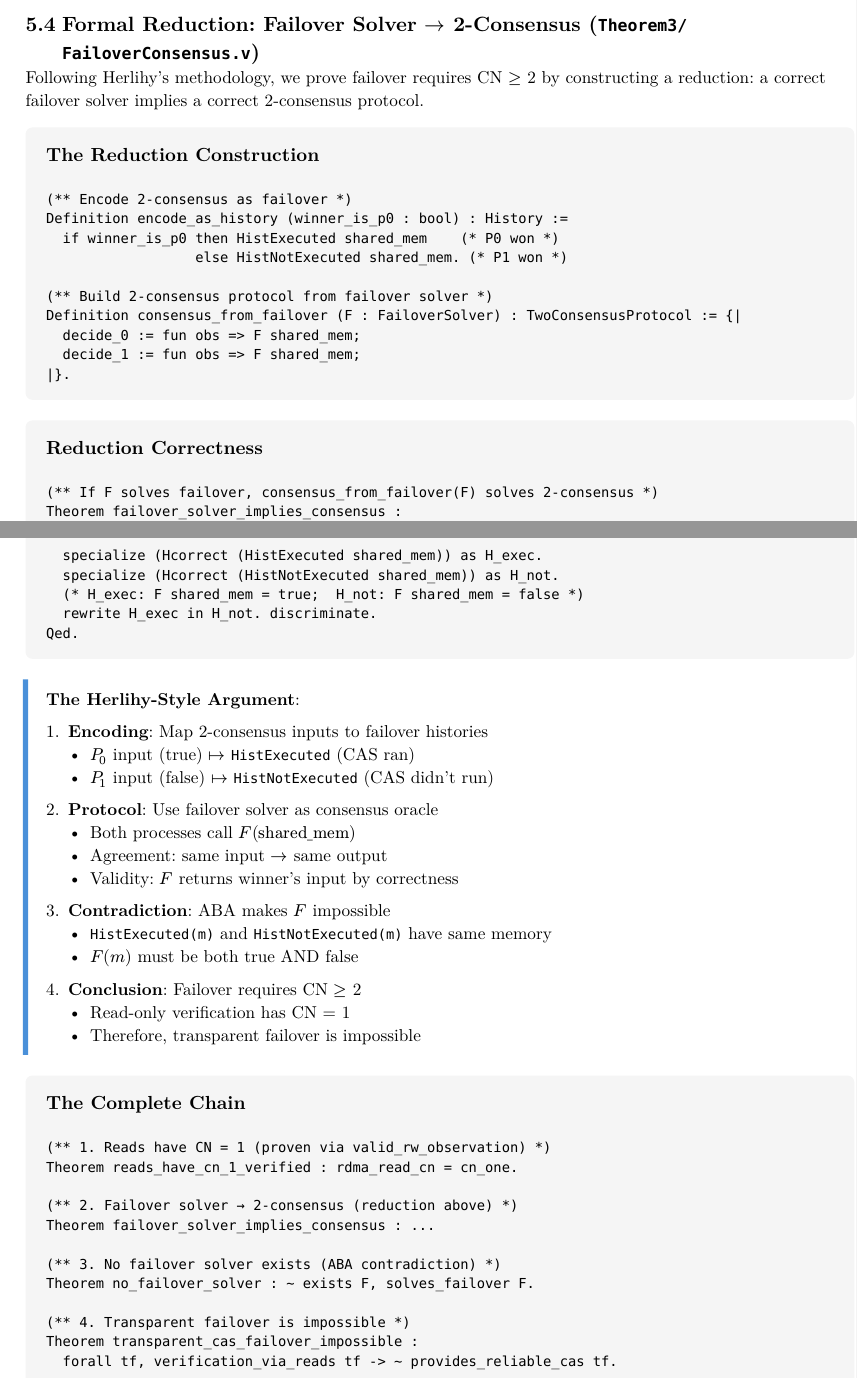
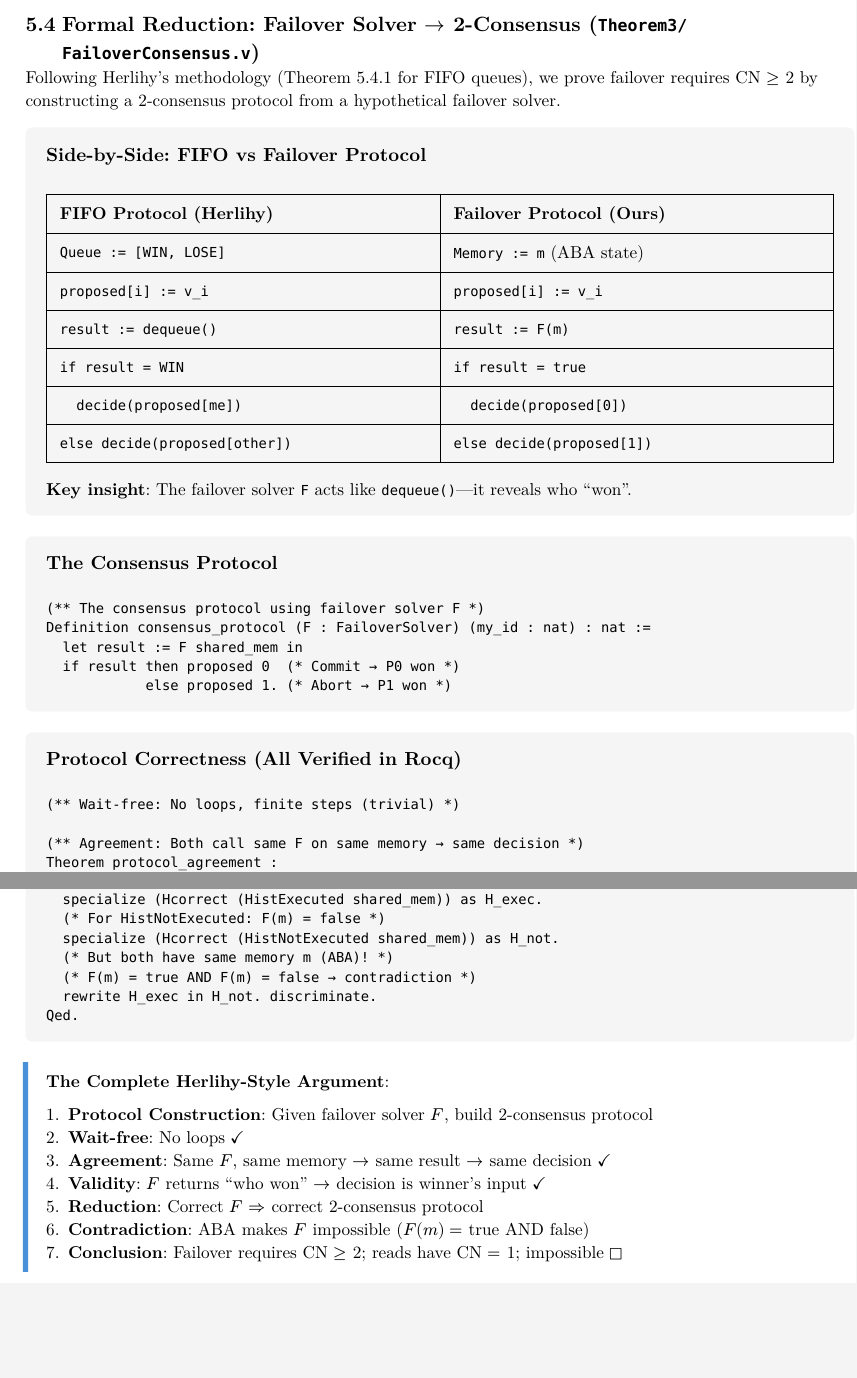
Before and after one commit to taooceros/shift-verification, a Typst document (proof_specs.typ): two parts of pages 13 and 14 of 15, joined at a grey line, cut so that both start at the same text, the shorter picture padded with empty space. The pictures show the PDF file proof_specs.pdf that the author committed with the source.

Commit message:
Update proof_specs with Herlihy-style side-by-side comparison
- Add side-by-side table comparing FIFO protocol (Herlihy) with
  Failover protocol (ours)
- Show explicit protocol construction with consensus_protocol function
- Include verified theorems: protocol_agreement, protocol_validity
- Add complete Herlihy-style argument summary with checkmarks

Co-Authored-By: Claude Opus 4.5 <noreply@anthropic.com>

````diff
--- a/proof_specs.typ
+++ b/proof_specs.typ
@@ -749,29 +749,38 @@ The consensus numbers are not mere definitions---they are _proven_ via the obser
 
 == Formal Reduction: Failover Solver $arrow.r$ 2-Consensus (`Theorem3/FailoverConsensus.v`)
 
-Following Herlihy's methodology, we prove failover requires CN $>=$ 2 by constructing a reduction: a correct failover solver implies a correct 2-consensus protocol.
+Following Herlihy's methodology (Theorem 5.4.1 for FIFO queues), we prove failover requires CN $>=$ 2 by constructing a 2-consensus protocol from a hypothetical failover solver.
 
-#spec-box("The Reduction Construction")[
+#spec-box("Side-by-Side: FIFO vs Failover Protocol")[
+  #table(
+    columns: (1fr, 1fr),
+    inset: 8pt,
+    stroke: 0.5pt,
+    [*FIFO Protocol (Herlihy)*], [*Failover Protocol (Ours)*],
+    [`Queue := [WIN, LOSE]`], [`Memory := m` (ABA state)],
+    [`proposed[i] := v_i`], [`proposed[i] := v_i`],
+    [`result := dequeue()`], [`result := F(m)`],
+    [`if result = WIN`], [`if result = true`],
+    [`  decide(proposed[me])`], [`  decide(proposed[0])`],
+    [`else decide(proposed[other])`], [`else decide(proposed[1])`],
+  )
+
+  *Key insight*: The failover solver `F` acts like `dequeue()`---it reveals who "won".
+]
+
+#spec-box("The Consensus Protocol")[
   ```coq
-  (** Encode 2-consensus as failover *)
-  Definition encode_as_history (winner_is_p0 : bool) : History :=
-    if winner_is_p0 then HistExecuted shared_mem    (* P0 won *)
-                    else HistNotExecuted shared_mem. (* P1 won *)
-
-  (** Build 2-consensus protocol from failover solver *)
-  Definition consensus_from_failover (F : FailoverSolver) : TwoConsensusProtocol := {|
-    decide_0 := fun obs => F shared_mem;
-    decide_1 := fun obs => F shared_mem;
-  |}.
+  (** The consensus protocol using failover solver F *)
+  Definition consensus_protocol (F : FailoverSolver) (my_id : nat) : nat :=
+    let result := F shared_mem in
+    if result then proposed 0  (* Commit → P0 won *)
+              else proposed 1. (* Abort → P1 won *)
   ```
 ]
 
-#spec-box("Reduction Correctness")[
+#spec-box("Protocol Correctness (All Verified in Rocq)")[
   ```coq
-  (** If F solves failover, consensus_from_failover(F) solves 2-consensus *)
-  Theorem failover_solver_implies_consensus :
-    forall F : FailoverSolver,
-      (forall h, F (final_memory h) = correct_decision_for h) ->
-      forall winner_is_p0 : bool,
-        let proto := consensus_from_failover F in
-        proto.(decide_0) true = winner_is_p0.  (* Decides winner correctly *)
+  (** Wait-free: No loops, finite steps (trivial) *)
+
+  (** Agreement: Both call same F on same memory → same decision *)
+  Theorem protocol_agreement :
@@ -778,3 +792,4 @@ Following Herlihy's methodology, we prove failover requires CN $>=$ 2 by constru
+    forall F, correct_failover_solver F ->
+      forall winner_is_p0,
+        consensus_protocol F 0 = proposed (if winner_is_p0 then 0 else 1).
   Proof.
-    intros F Hcorrect winner_is_p0. simpl.
-    specialize (Hcorrect (encode_as_history winner_is_p0)).
@@ -789 +803,0 @@ Following Herlihy's methodology, we prove failover requires CN $>=$ 2 by constru
-  Theorem no_failover_solver :
@@ -793,47 +809,23 @@ Following Herlihy's methodology, we prove failover requires CN $>=$ 2 by constru
     specialize (Hcorrect (HistExecuted shared_mem)) as H_exec.
+    (* For HistNotExecuted: F(m) = false *)
     specialize (Hcorrect (HistNotExecuted shared_mem)) as H_not.
-    (* H_exec: F shared_mem = true;  H_not: F shared_mem = false *)
+    (* But both have same memory m (ABA)! *)
+    (* F(m) = true AND F(m) = false → contradiction *)
     rewrite H_exec in H_not. discriminate.
   Qed.
   ```
 ]
 
 #proof-box[
-  *The Herlihy-Style Argument*:
+  *The Complete Herlihy-Style Argument*:
 
-  1. *Encoding*: Map 2-consensus inputs to failover histories
-     - $P_0$ input (true) $arrow.r.bar$ `HistExecuted` (CAS ran)
-     - $P_1$ input (false) $arrow.r.bar$ `HistNotExecuted` (CAS didn't run)
-
-  2. *Protocol*: Use failover solver as consensus oracle
-     - Both processes call $F("shared_mem")$
-     - Agreement: same input $arrow.r$ same output
-     - Validity: $F$ returns winner's input by correctness
-
-  3. *Contradiction*: ABA makes $F$ impossible
-     - `HistExecuted(m)` and `HistNotExecuted(m)` have same memory
-     - $F(m)$ must be both true AND false
-
-  4. *Conclusion*: Failover requires CN $>=$ 2
-     - Read-only verification has CN = 1
-     - Therefore, transparent failover is impossible
-]
-
-#spec-box("The Complete Chain")[
-  ```coq
-  (** 1. Reads have CN = 1 (proven via valid_rw_observation) *)
-  Theorem reads_have_cn_1_verified : rdma_read_cn = cn_one.
-
-  (** 2. Failover solver → 2-consensus (reduction above) *)
-  Theorem failover_solver_implies_consensus : ...
-
-  (** 3. No failover solver exists (ABA contradiction) *)
-  Theorem no_failover_solver : ~ exists F, solves_failover F.
-
-  (** 4. Transparent failover is impossible *)
-  Theorem transparent_cas_failover_impossible :
-    forall tf, verification_via_reads tf -> ~ provides_reliable_cas tf.
-  ```
+  1. *Protocol Construction*: Given failover solver $F$, build 2-consensus protocol
+  2. *Wait-free*: No loops $checkmark$
+  3. *Agreement*: Same $F$, same memory $arrow.r$ same result $arrow.r$ same decision $checkmark$
+  4. *Validity*: $F$ returns "who won" $arrow.r$ decision is winner's input $checkmark$
+  5. *Reduction*: Correct $F$ $arrow.r.double$ correct 2-consensus protocol
+  6. *Contradiction*: ABA makes $F$ impossible ($F(m) =$ true AND false)
+  7. *Conclusion*: Failover requires CN $>=$ 2; reads have CN $=$ 1; impossible $square$
 ]
 
 #pagebreak()
````
Also changed, not shown: proof_specs.pdf, proof_specs.typ (15 more changed lines).
